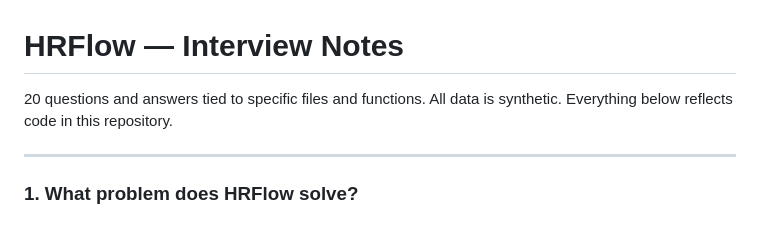
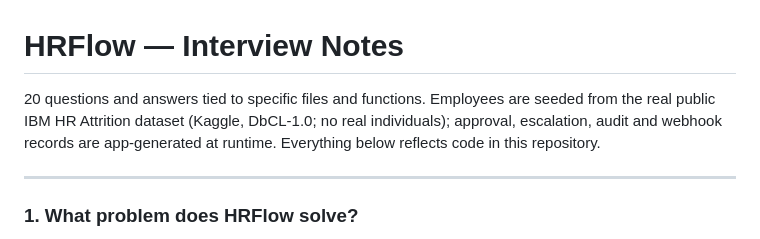
Before and after one commit to immortalxmachine/hrflow, a Markdown page: INTERVIEW_NOTES.md, the part around the change. GitHub-like rendering.

```diff
--- a/INTERVIEW_NOTES.md
+++ b/INTERVIEW_NOTES.md
@@ -1,7 +1,9 @@
 # HRFlow — Interview Notes
 
-20 questions and answers tied to specific files and functions. All data is
-synthetic. Everything below reflects code in this repository.
+20 questions and answers tied to specific files and functions. Employees are
+seeded from the real public IBM HR Attrition dataset (Kaggle, DbCL-1.0; no real
+individuals); approval, escalation, audit and webhook records are app-generated
+at runtime. Everything below reflects code in this repository.
 
 ---
 
```
Also changed, not shown: README.md (+42 -8 lines), RESUME_BULLETS.md (+2 -0 lines), sample-data/ibm-hr-attrition/SOURCE.md (added, +62 -0 lines), docs/img/demo.png (added), 10 other files.
